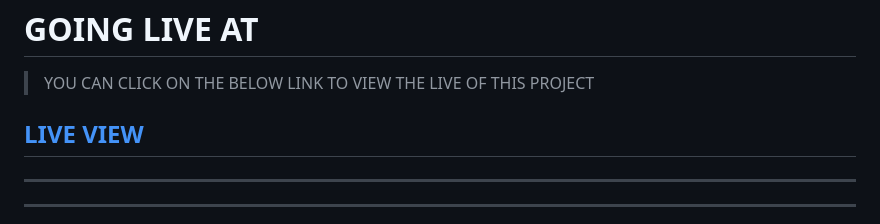
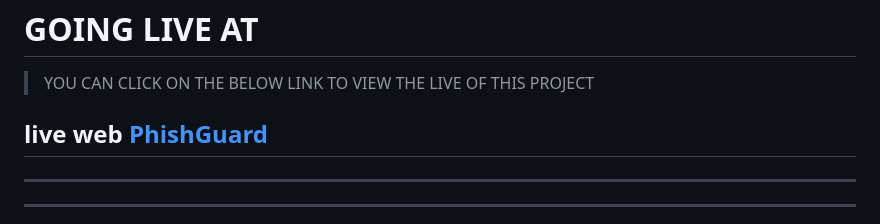
Before and after one commit to NARASIMHAMURTHY4616/PhishGuard, a Markdown page: README.md, the part around the change. Drawn GitHub-style.

Commit message:
Update live view link format in README

```diff
--- a/README.md
+++ b/README.md
@@ -22,7 +22,7 @@ An interactive cybersecurity awareness website that teaches users how to identif
 
 > YOU CAN CLICK ON THE BELOW LINK TO VIEW THE LIVE OF THIS PROJECT
 
-## [LIVE VIEW ](https://narasimhamurthy4616.github.io/PhishGuard/)
+## live web [PhishGuard](https://narasimhamurthy4616.github.io/PhishGuard/)
 
 
 ---
```
